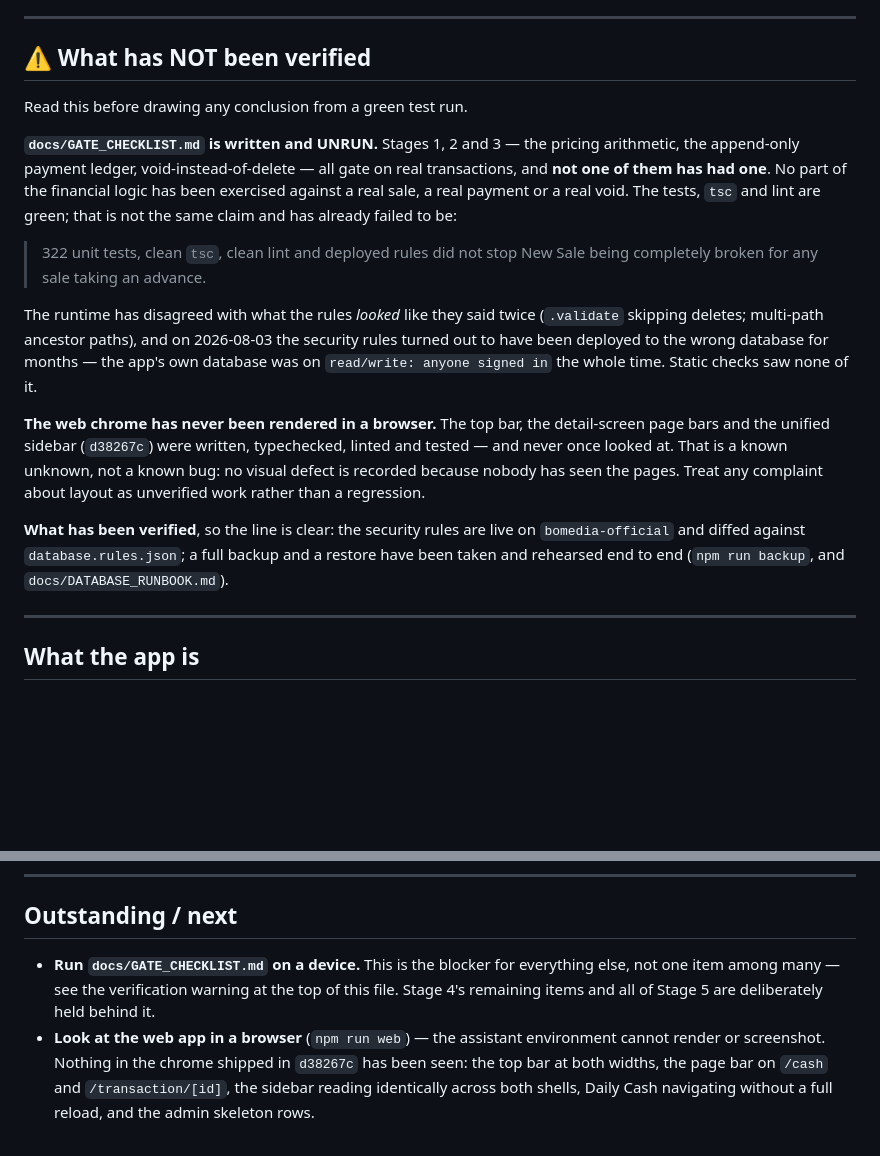
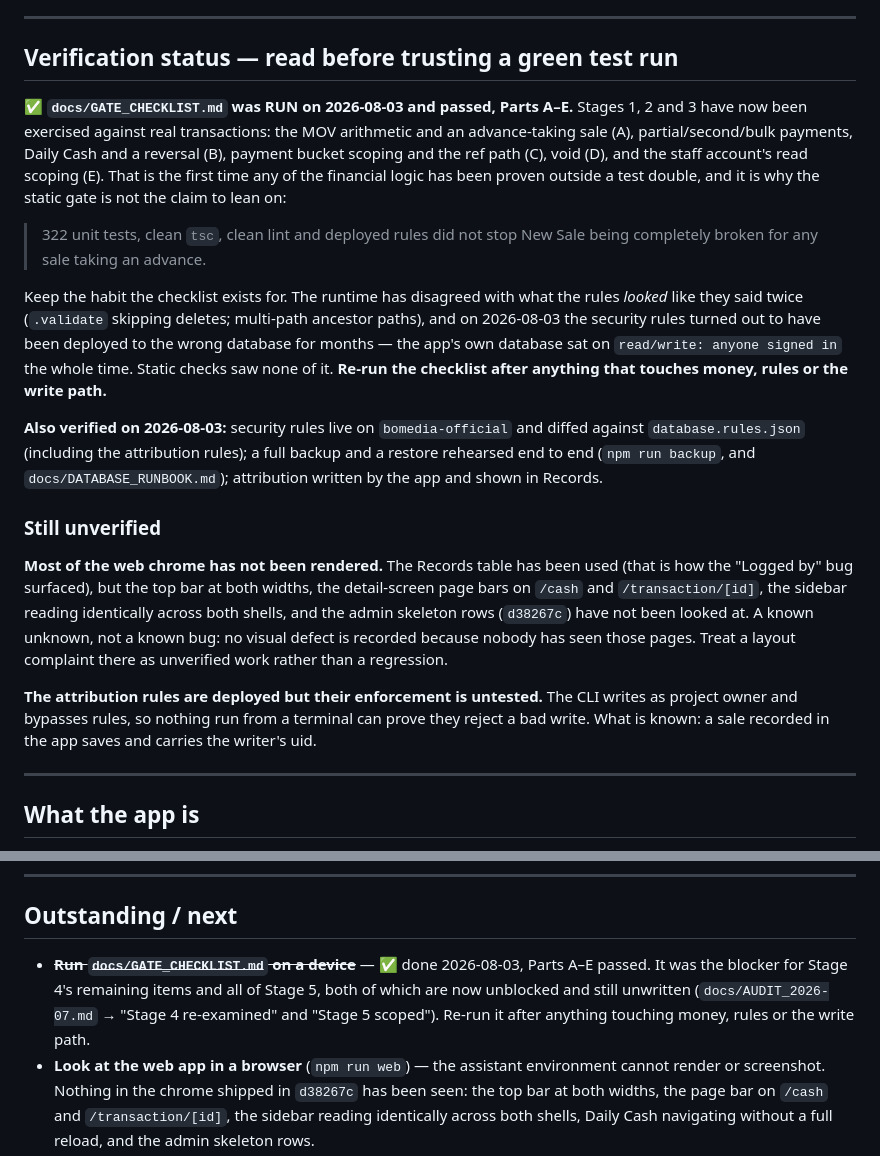
Before and after one commit to enfash/bomedia-sales, a Markdown page: docs/PROJECT_STATUS.md, 2 parts joined by grey strips. Rendered like a GitHub page; blank space fills up the shorter version.

Commit message:
docs(status): the gate checklist has been run, and passed
Parts A–E, on 2026-08-03. Stages 1, 2 and 3 have now been exercised against
real transactions — MOV arithmetic and an advance-taking sale, partial/second/
bulk payments with Daily Cash and a reversal, payment bucket scoping and the
ref path, void, and the staff account's read scoping. First time any of the
financial logic has been proven outside a test double.

The warning that replaced it is not softer, it is narrower: keep re-running the
checklist after anything that touches money, rules or the write path, because
the runtime has disagreed with what the rules looked like they said twice, and
the rules themselves were deployed to the wrong database for months while the
real one sat open to any signed-in user.

Two things stay in the unverified column, so the file keeps being honest about
what nobody has looked at:

- Most of the web chrome. The Records table has been used — that is how the
  "Logged by" bug surfaced — but the top bar, the detail-screen page bars, the
  sidebar parity and the admin skeletons have not been seen.
- The attribution rules' enforcement. They are deployed and diffed against the
  repo, but the CLI writes as owner and bypasses rules, so no terminal command
  can prove they reject a bad write.

Co-Authored-By: Claude Opus 5 (1M context) <noreply@anthropic.com>

```diff
--- a/docs/PROJECT_STATUS.md
+++ b/docs/PROJECT_STATUS.md
@@ -6,37 +6,47 @@ A running handoff so any new session can continue effectively. Source-of-truth d
 
 ---
 
-## ⚠️ What has NOT been verified
+## Verification status — read before trusting a green test run
 
-Read this before drawing any conclusion from a green test run.
-
-**`docs/GATE_CHECKLIST.md` is written and UNRUN.** Stages 1, 2 and 3 — the
-pricing arithmetic, the append-only payment ledger, void-instead-of-delete —
-all gate on real transactions, and **not one of them has had one**. No part of
-the financial logic has been exercised against a real sale, a real payment or a
-real void. The tests, `tsc` and lint are green; that is not the same claim and
-has already failed to be:
+**✅ `docs/GATE_CHECKLIST.md` was RUN on 2026-08-03 and passed, Parts A–E.**
+Stages 1, 2 and 3 have now been exercised against real transactions: the MOV
+arithmetic and an advance-taking sale (A), partial/second/bulk payments,
+Daily Cash and a reversal (B), payment bucket scoping and the ref path (C),
+void (D), and the staff account's read scoping (E). That is the first time any
+of the financial logic has been proven outside a test double, and it is why the
+static gate is not the claim to lean on:
 
 > 322 unit tests, clean `tsc`, clean lint and deployed rules did not stop New
 > Sale being completely broken for any sale taking an advance.
 
-The runtime has disagreed with what the rules *looked* like they said twice
-(`.validate` skipping deletes; multi-path ancestor paths), and on 2026-08-03 the
-security rules turned out to have been deployed to the wrong database for
-months — the app's own database was on `read/write: anyone signed in` the whole
-time. Static checks saw none of it.
+Keep the habit the checklist exists for. The runtime has disagreed with what
+the rules *looked* like they said twice (`.validate` skipping deletes;
+multi-path ancestor paths), and on 2026-08-03 the security rules turned out to
+have been deployed to the wrong database for months — the app's own database sat
+on `read/write: anyone signed in` the whole time. Static checks saw none of it.
+**Re-run the checklist after anything that touches money, rules or the write
+path.**
 
-**The web chrome has never been rendered in a browser.** The top bar, the
-detail-screen page bars and the unified sidebar (`d38267c`) were written,
-typechecked, linted and tested — and never once looked at. That is a known
-unknown, not a known bug: no visual defect is recorded because nobody has seen
-the pages. Treat any complaint about layout as unverified work rather than a
-regression.
+**Also verified on 2026-08-03:** security rules live on `bomedia-official` and
+diffed against `database.rules.json` (including the attribution rules); a full
+backup and a restore rehearsed end to end (`npm run backup`, and
+`docs/DATABASE_RUNBOOK.md`); attribution written by the app and shown in
+Records.
 
-**What has been verified**, so the line is clear: the security rules are live on
-`bomedia-official` and diffed against `database.rules.json`; a full backup and a
-restore have been taken and rehearsed end to end (`npm run backup`, and
-`docs/DATABASE_RUNBOOK.md`).
+### Still unverified
+
+**Most of the web chrome has not been rendered.** The Records table has been
+used (that is how the "Logged by" bug surfaced), but the top bar at both
+widths, the detail-screen page bars on `/cash` and `/transaction/[id]`, the
+sidebar reading identically across both shells, and the admin skeleton rows
+(`d38267c`) have not been looked at. A known unknown, not a known bug: no
+visual defect is recorded because nobody has seen those pages. Treat a layout
+complaint there as unverified work rather than a regression.
+
+**The attribution rules are deployed but their enforcement is untested.** The
+CLI writes as project owner and bypasses rules, so nothing run from a terminal
+can prove they reject a bad write. What is known: a sale recorded in the app
+saves and carries the writer's uid.
 
 ---
 
@@ -123,7 +133,7 @@ BOMedia internal operations app — Expo Router + React Native (react-native-pap
 
 ## Outstanding / next
 
-- **Run `docs/GATE_CHECKLIST.md` on a device.** This is the blocker for everything else, not one item among many — see the verification warning at the top of this file. Stage 4's remaining items and all of Stage 5 are deliberately held behind it.
+- ~~**Run `docs/GATE_CHECKLIST.md` on a device**~~ — ✅ done 2026-08-03, Parts A–E passed. It was the blocker for Stage 4's remaining items and all of Stage 5, both of which are now unblocked and still unwritten (`docs/AUDIT_2026-07.md` → "Stage 4 re-examined" and "Stage 5 scoped"). Re-run it after anything touching money, rules or the write path.
 - **Look at the web app in a browser** (`npm run web`) — the assistant environment cannot render or screenshot. Nothing in the chrome shipped in `d38267c` has been seen: the top bar at both widths, the page bar on `/cash` and `/transaction/[id]`, the sidebar reading identically across both shells, Daily Cash navigating without a full reload, and the admin skeleton rows.
 - ~~**Run the migration**~~ — **cancelled 2026-08-01**, and `scripts/migrate-sales.mjs` no longer exists. The database was wiped and restarted clean rather than migrated (`docs/AUDIT_2026-07.md` → "Legacy migration — CANCELLED", `docs/INCIDENT_2026-08-01-data-loss.md`). Do not go looking for that script.
 - **Verify `records.web.tsx` in a browser** (`npm run web`): sort headers, status/date filters, search, pagination, select-all + bulk actions (CSV export, Mark paid, Generate invoice), row → transaction detail.
```
